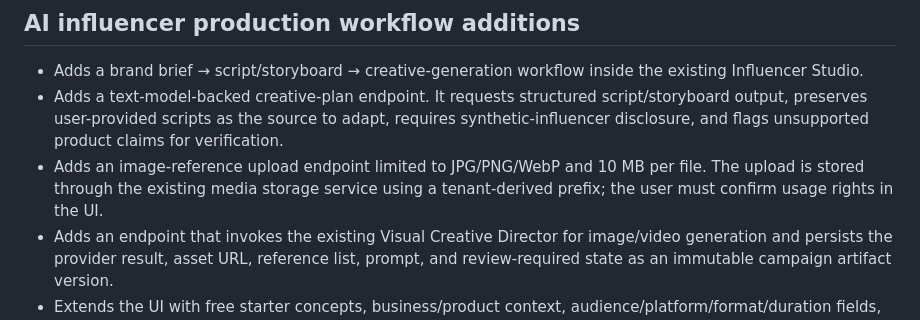
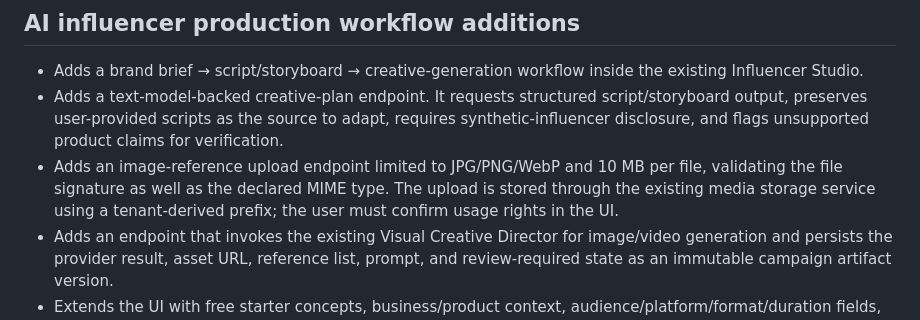
Before and after one commit to alienhousenetworks/octaos, a Markdown page: docs/autonomous-campaign-studio-implementation-status.md, the part around the change. Rendered like a GitHub page.

Commit message:
Document image signature validation in influencer uploads

```diff
--- a/docs/autonomous-campaign-studio-implementation-status.md
+++ b/docs/autonomous-campaign-studio-implementation-status.md
@@ -16,7 +16,7 @@
 
 - Adds a brand brief → script/storyboard → creative-generation workflow inside the existing Influencer Studio.
 - Adds a text-model-backed creative-plan endpoint. It requests structured script/storyboard output, preserves user-provided scripts as the source to adapt, requires synthetic-influencer disclosure, and flags unsupported product claims for verification.
-- Adds an image-reference upload endpoint limited to JPG/PNG/WebP and 10 MB per file. The upload is stored through the existing media storage service using a tenant-derived prefix; the user must confirm usage rights in the UI.
+- Adds an image-reference upload endpoint limited to JPG/PNG/WebP and 10 MB per file, validating the file signature as well as the declared MIME type. The upload is stored through the existing media storage service using a tenant-derived prefix; the user must confirm usage rights in the UI.
 - Adds an endpoint that invokes the existing Visual Creative Director for image/video generation and persists the provider result, asset URL, reference list, prompt, and review-required state as an immutable campaign artifact version.
 - Extends the UI with free starter concepts, business/product context, audience/platform/format/duration fields, optional user-provided scripts, approved persona selection, image-reference upload, editable script/storyboard/prompt, image/video generation, result preview, and artifact saving.
 - Creative generation uses configured tenant providers; starter concepts and script planning are not represented as unlimited free media generation. Provider/model capability and live availability remain dependent on tenant configuration.
```
